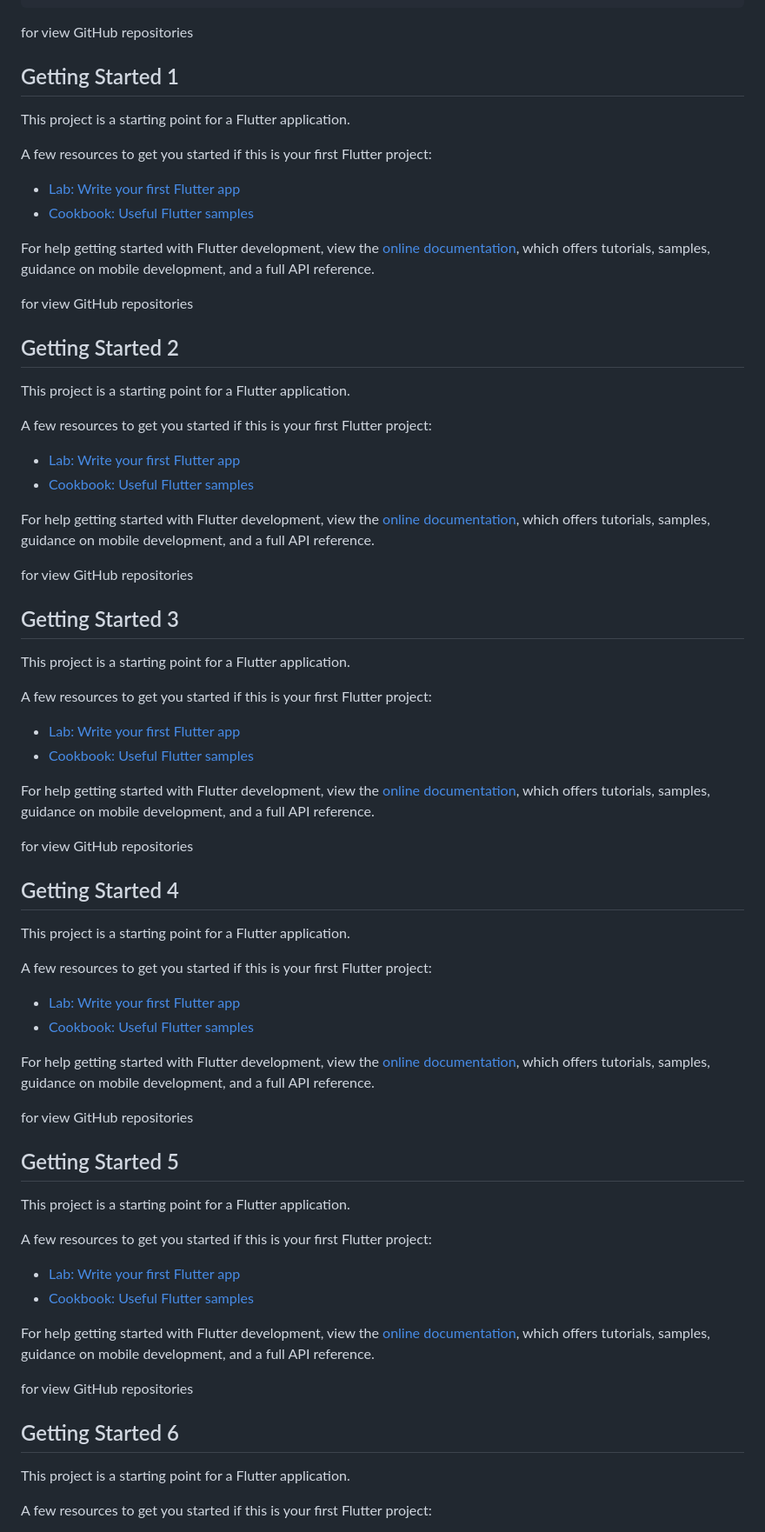
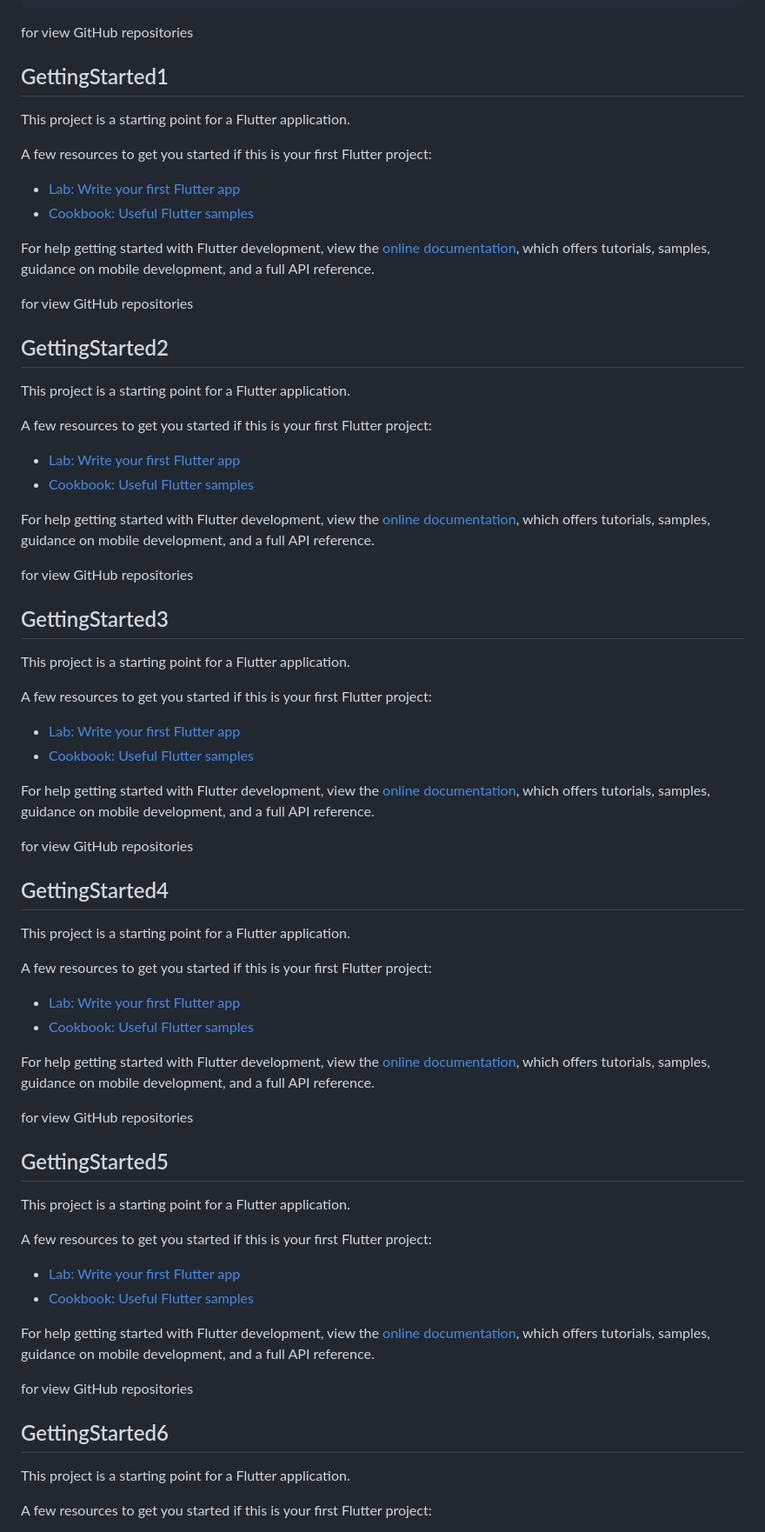
Before and after one commit to VbEmbler/github_repositories, a Markdown page: README.md, the part around the change printed below. Shown: that part at 87% size. GitHub-like rendering.

```diff
--- a/README.md
+++ b/README.md
@@ -50,7 +50,7 @@ allprojects {
 
 for view GitHub repositories
 
-## Getting Started 1
+## GettingStarted1
 
 This project is a starting point for a Flutter application.
 
@@ -65,7 +65,7 @@ samples, guidance on mobile development, and a full API reference.
 
 for view GitHub repositories
 
-## Getting Started 2
+## GettingStarted2
 
 This project is a starting point for a Flutter application.
 
@@ -80,7 +80,7 @@ samples, guidance on mobile development, and a full API reference.
 
 for view GitHub repositories
 
-## Getting Started 3
+## GettingStarted3
 
 This project is a starting point for a Flutter application.
 
@@ -95,7 +95,7 @@ samples, guidance on mobile development, and a full API reference.
 
 for view GitHub repositories
 
-## Getting Started 4
+## GettingStarted4
 
 This project is a starting point for a Flutter application.
 
@@ -110,7 +110,7 @@ samples, guidance on mobile development, and a full API reference.
 
 for view GitHub repositories
 
-## Getting Started 5
+## GettingStarted5
 
 This project is a starting point for a Flutter application.
 
@@ -125,7 +125,7 @@ samples, guidance on mobile development, and a full API reference.
 
 for view GitHub repositories
 
-## Getting Started 6
+## GettingStarted6
 
 This project is a starting point for a Flutter application.
 
```
Also changed, not shown: other parts of README.md (+6 -6 lines).
